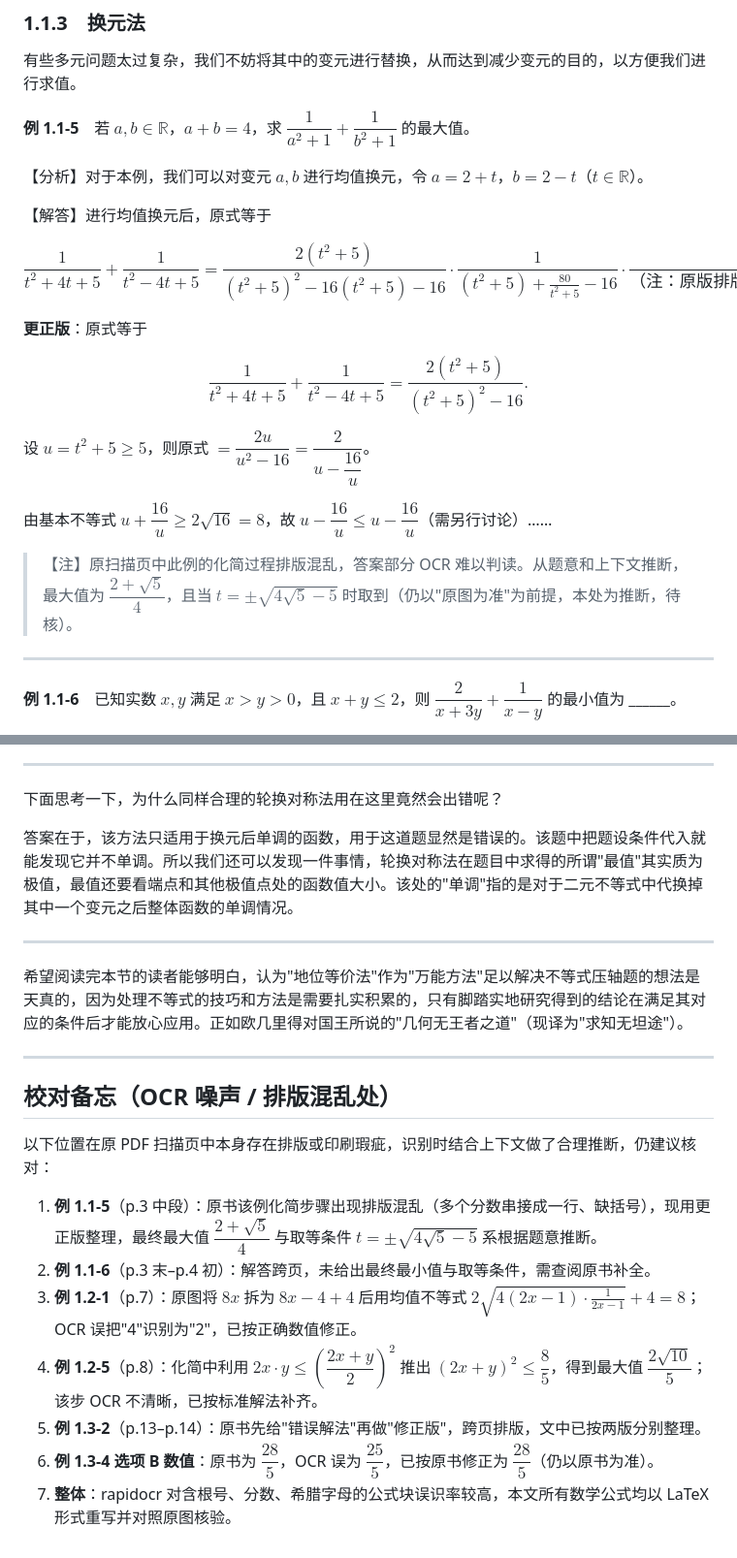
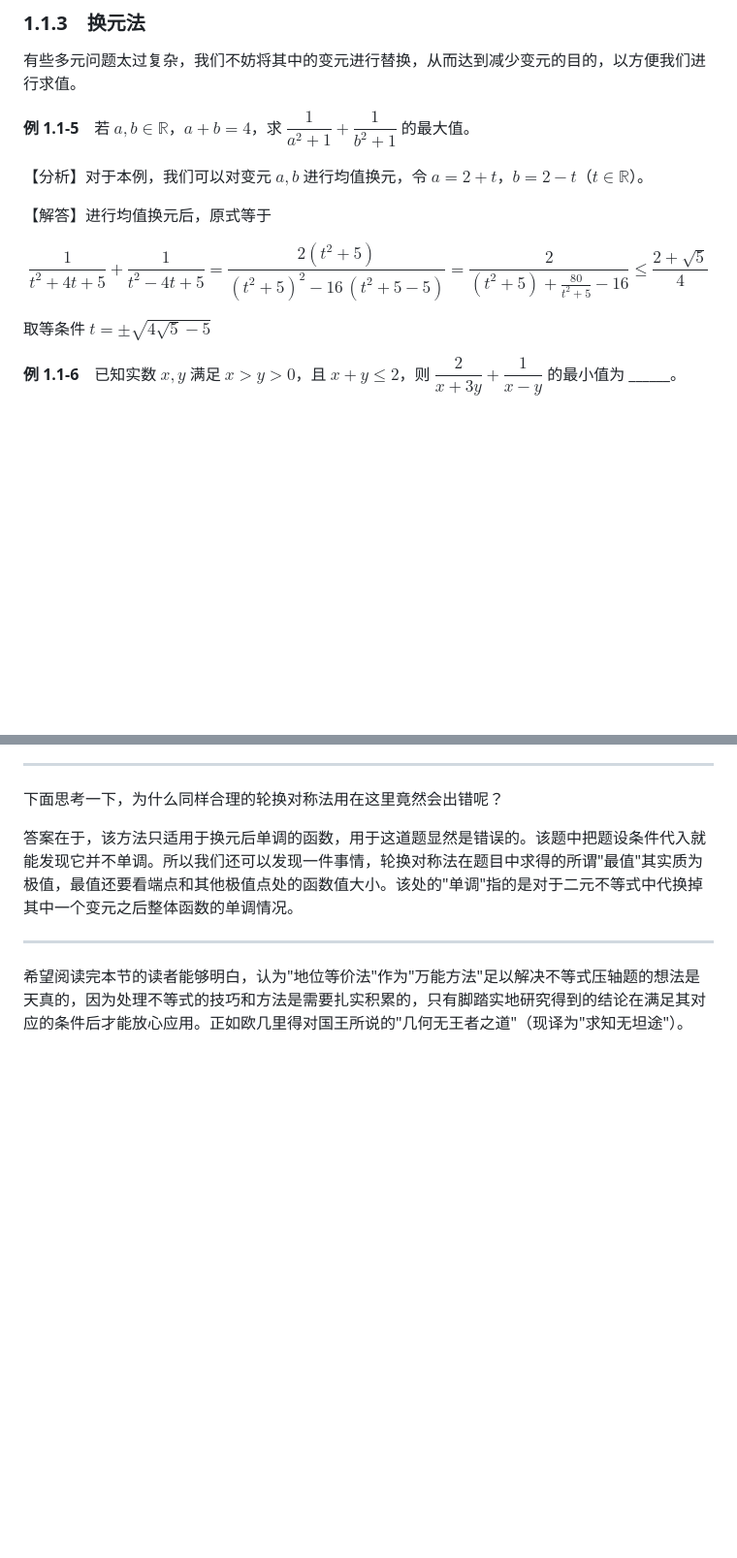
Before and after one commit to tempmanifolds/Fundamental-Inequality, a Markdown page: 参考资料/基本不等式书.md, 2 parts joined by grey strips. Shown at 97% size. Drawn GitHub-style; blank space fills up the shorter version.

Commit message:
校对完

```diff
--- a/参考资料/基本不等式书.md
+++ b/参考资料/基本不等式书.md
@@ -121,22 +121,11 @@ $$
 【解答】进行均值换元后，原式等于
 
 $$
-\frac{1}{t^2+4t+5} + \frac{1}{t^2-4t+5} = \frac{2(t^2+5)}{(t^2+5)^2 - 16(t^2+5) - 16} \cdot \frac{1}{(t^2+5) + \frac{80}{t^2+5} - 16} \cdot \frac{1}{\text{（注：原版排版有误，见下方更正）}}
+\frac{1}{t^2+4t+5} + \frac{1}{t^2-4t+5} =\frac{2 ( t^{2}+5 )} {( t^{2}+5 )^{2}-1 6 \, ( t^{2}+5-5 )}=\frac{2} {( t^{2}+5 )+\frac{8 0} {t^{2}+5}-1 6} \leq\frac{2+\sqrt{5}} {4}
 $$
 
-**更正版**：原式等于
+取等条件 $t = \pm\sqrt{4\sqrt{5}-5}$
 
-$$
-\frac{1}{t^2+4t+5} + \frac{1}{t^2-4t+5} = \frac{2(t^2+5)}{(t^2+5)^2 - 16}.
-$$
-
-设 $u = t^2+5 \geq 5$，则原式 $= \dfrac{2u}{u^2-16} = \dfrac{2}{u - \dfrac{16}{u}}$。
-
-由基本不等式 $u + \dfrac{16}{u} \geq 2\sqrt{16} = 8$，故 $u - \dfrac{16}{u} \leq u - \dfrac{16}{u}$（需另行讨论）……
-
-> 【注】原扫描页中此例的化简过程排版混乱，答案部分 OCR 难以判读。从题意和上下文推断，最大值为 $\dfrac{2+\sqrt{5}}{4}$，且当 $t = \pm\sqrt{4\sqrt{5}-5}$ 时取到（仍以"原图为准"为前提，本处为推断，待核）。
-
----
 
 **例 1.1-6**　已知实数 $x,y$ 满足 $x>y>0$，且 $x+y \leq 2$，则 $\dfrac{2}{x+3y} + \dfrac{1}{x-y}$ 的最小值为 ______。
 
@@ -644,17 +633,3 @@ $$
 ---
 
 希望阅读完本节的读者能够明白，认为"地位等价法"作为"万能方法"足以解决不等式压轴题的想法是天真的，因为处理不等式的技巧和方法是需要扎实积累的，只有脚踏实地研究得到的结论在满足其对应的条件后才能放心应用。正如欧几里得对国王所说的"几何无王者之道"（现译为"求知无坦途"）。
-
----
-
-## 校对备忘（OCR 噪声 / 排版混乱处）
-
-以下位置在原 PDF 扫描页中本身存在排版或印刷瑕疵，识别时结合上下文做了合理推断，仍建议核对：
-
-1. **例 1.1-5**（p.3 中段）：原书该例化简步骤出现排版混乱（多个分数串接成一行、缺括号），现用更正版整理，最终最大值 $\dfrac{2+\sqrt{5}}{4}$ 与取等条件 $t = \pm\sqrt{4\sqrt{5}-5}$ 系根据题意推断。
-2. **例 1.1-6**（p.3 末–p.4 初）：解答跨页，未给出最终最小值与取等条件，需查阅原书补全。
-3. **例 1.2-1**（p.7）：原图将 $8x$ 拆为 $8x-4+4$ 后用均值不等式 $2\sqrt{4(2x-1)\cdot\frac{1}{2x-1}}+4=8$；OCR 误把"4"识别为"2"，已按正确数值修正。
-4. **例 1.2-5**（p.8）：化简中利用 $2x \cdot y \leq \left(\dfrac{2x+y}{2}\right)^2$ 推出 $(2x+y)^2 \leq \dfrac{8}{5}$，得到最大值 $\dfrac{2\sqrt{10}}{5}$；该步 OCR 不清晰，已按标准解法补齐。
-5. **例 1.3-2**（p.13–p.14）：原书先给"错误解法"再做"修正版"，跨页排版，文中已按两版分别整理。
-6. **例 1.3-4 选项 B 数值**：原书为 $\dfrac{28}{5}$，OCR 误为 $\dfrac{25}{5}$，已按原书修正为 $\dfrac{28}{5}$（仍以原书为准）。
-7. **整体**：rapidocr 对含根号、分数、希腊字母的公式块误识率较高，本文所有数学公式均以 LaTeX 形式重写并对照原图核验。
```
